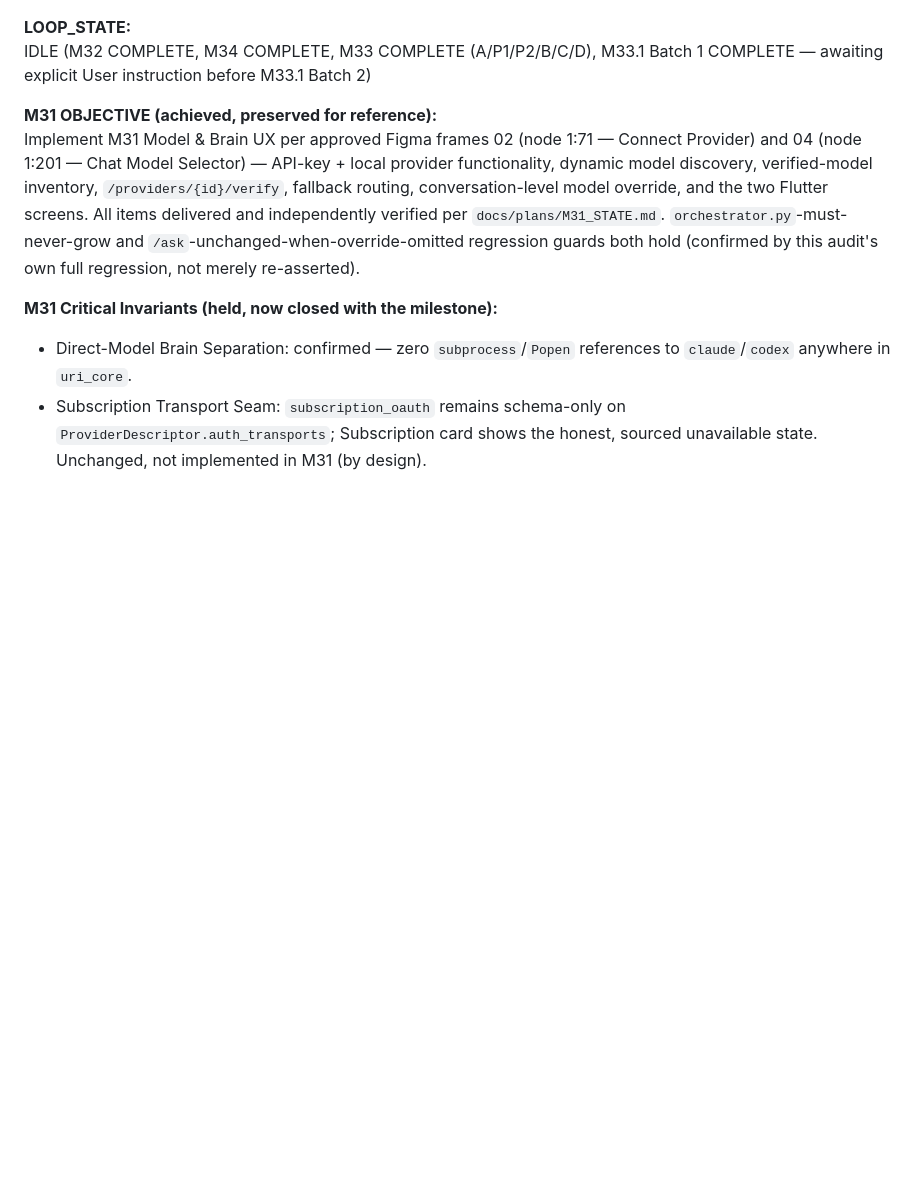
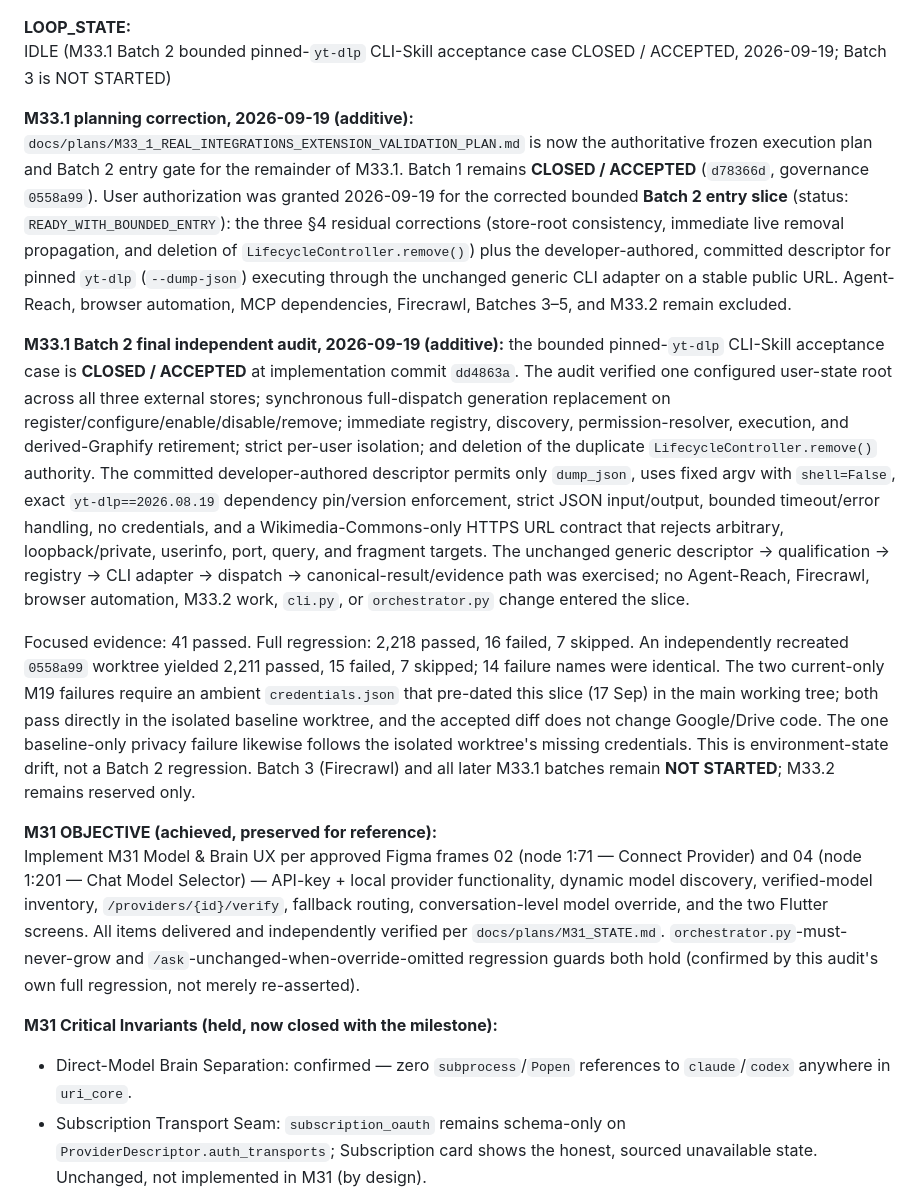
Before and after one commit to sche004-cyber/uri-agent, a Markdown page: docs/governance/URI_ACTIVE_MILESTONE.md, the part around the change. Drawn GitHub-style; blank space fills up the shorter version.

Commit message:
docs(governance): close M33.1 Batch 2

```diff
--- a/docs/governance/URI_ACTIVE_MILESTONE.md
+++ b/docs/governance/URI_ACTIVE_MILESTONE.md
@@ -289,9 +289,48 @@ Tools & Skills settings-surface collision), remain NOT STARTED** —
 this correction closes Batch 1 only.
 
 **LOOP_STATE:**
-IDLE (M32 COMPLETE, M34 COMPLETE, M33 COMPLETE (A/P1/P2/B/C/D), M33.1
-Batch 1 COMPLETE — awaiting explicit User instruction before M33.1
-Batch 2)
+IDLE (M33.1 Batch 2 bounded pinned-`yt-dlp` CLI-Skill acceptance case CLOSED / ACCEPTED, 2026-09-19; Batch 3 is NOT STARTED)
+
+**M33.1 planning correction, 2026-09-19 (additive):**
+`docs/plans/M33_1_REAL_INTEGRATIONS_EXTENSION_VALIDATION_PLAN.md` is now the
+authoritative frozen execution plan and Batch 2 entry gate for the remainder
+of M33.1. Batch 1 remains **CLOSED / ACCEPTED** (`d78366d`, governance
+`0558a99`). User authorization was granted 2026-09-19 for the corrected bounded
+**Batch 2 entry slice** (status: `READY_WITH_BOUNDED_ENTRY`): the three §4 residual
+corrections (store-root consistency, immediate live removal propagation, and
+deletion of `LifecycleController.remove()`) plus the developer-authored,
+committed descriptor for pinned `yt-dlp` (`--dump-json`) executing through the
+unchanged generic CLI adapter on a stable public URL. Agent-Reach, browser
+automation, MCP dependencies, Firecrawl, Batches 3–5, and M33.2 remain excluded.
+
+**M33.1 Batch 2 final independent audit, 2026-09-19 (additive):**
+the bounded pinned-`yt-dlp` CLI-Skill acceptance case is **CLOSED / ACCEPTED**
+at implementation commit `dd4863a`. The audit verified one configured
+user-state root across all three external stores; synchronous full-dispatch
+generation replacement on register/configure/enable/disable/remove; immediate
+registry, discovery, permission-resolver, execution, and derived-Graphify
+retirement; strict per-user isolation; and deletion of the duplicate
+`LifecycleController.remove()` authority. The committed developer-authored
+descriptor permits only `dump_json`, uses fixed argv with `shell=False`, exact
+`yt-dlp==2026.08.19` dependency pin/version enforcement, strict JSON
+input/output, bounded timeout/error handling, no credentials, and a
+Wikimedia-Commons-only HTTPS URL contract that rejects arbitrary,
+loopback/private, userinfo, port, query, and fragment targets. The unchanged
+generic descriptor → qualification → registry → CLI adapter → dispatch →
+canonical-result/evidence path was exercised; no Agent-Reach, Firecrawl,
+browser automation, M33.2 work, `cli.py`, or `orchestrator.py` change entered
+the slice.
+
+Focused evidence: 41 passed. Full regression: 2,218 passed, 16 failed, 7
+skipped. An independently recreated `0558a99` worktree yielded 2,211 passed,
+15 failed, 7 skipped; 14 failure names were identical. The two current-only
+M19 failures require an ambient `credentials.json` that pre-dated this slice
+(17 Sep) in the main working tree; both pass directly in the isolated baseline
+worktree, and the accepted diff does not change Google/Drive code. The one
+baseline-only privacy failure likewise follows the isolated worktree's missing
+credentials. This is environment-state drift, not a Batch 2 regression.
+Batch 3 (Firecrawl) and all later M33.1 batches remain **NOT STARTED**; M33.2
+remains reserved only.
 
 **M31 OBJECTIVE (achieved, preserved for reference):**
 Implement M31 Model & Brain UX per approved Figma frames 02 (node 1:71 — Connect Provider) and 04 (node 1:201 — Chat Model Selector) — API-key + local provider functionality, dynamic model discovery, verified-model inventory, `/providers/{id}/verify`, fallback routing, conversation-level model override, and the two Flutter screens. All items delivered and independently verified per `docs/plans/M31_STATE.md`. `orchestrator.py`-must-never-grow and `/ask`-unchanged-when-override-omitted regression guards both hold (confirmed by this audit's own full regression, not merely re-asserted).
```
Also changed, not shown: URI_MILESTONE_TRACKER.md (+13 -3 lines), docs/plans/M33_1_REAL_INTEGRATIONS_EXTENSION_VALIDATION_PLAN.md (added, +134 -0 lines).
